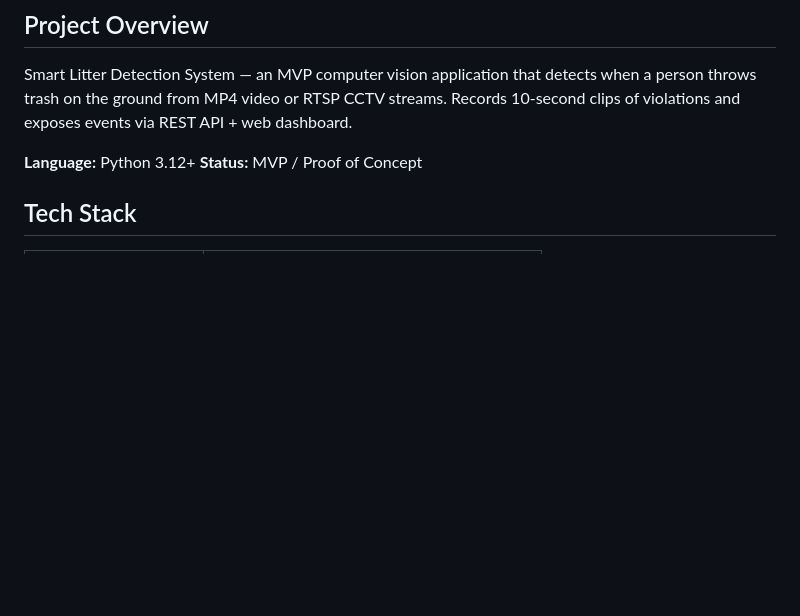
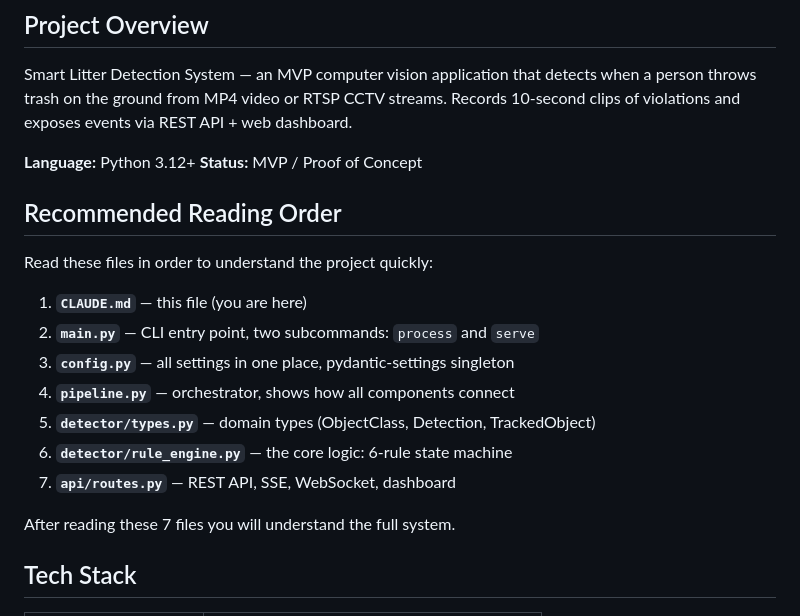
Before and after one commit to DilyorbekAbdujabborov/smart-linter, a Markdown page: CLAUDE.md, the part around the change. GitHub-like rendering; blank space fills up the shorter version.

Commit message:
docs: add recommended reading order to CLAUDE.md

```diff
--- a/CLAUDE.md
+++ b/CLAUDE.md
@@ -6,6 +6,20 @@ Smart Litter Detection System — an MVP computer vision application that detect
 
 **Language:** Python 3.12+
 **Status:** MVP / Proof of Concept
+
+## Recommended Reading Order
+
+Read these files in order to understand the project quickly:
+
+1. **`CLAUDE.md`** — this file (you are here)
+2. **`main.py`** — CLI entry point, two subcommands: `process` and `serve`
+3. **`config.py`** — all settings in one place, pydantic-settings singleton
+4. **`pipeline.py`** — orchestrator, shows how all components connect
+5. **`detector/types.py`** — domain types (ObjectClass, Detection, TrackedObject)
+6. **`detector/rule_engine.py`** — the core logic: 6-rule state machine
+7. **`api/routes.py`** — REST API, SSE, WebSocket, dashboard
+
+After reading these 7 files you will understand the full system.
 
 ## Tech Stack
 
```
